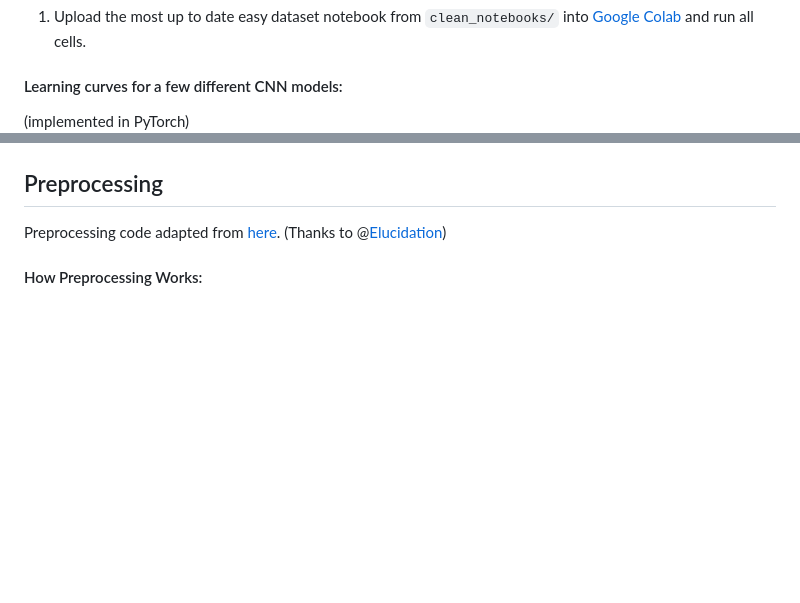
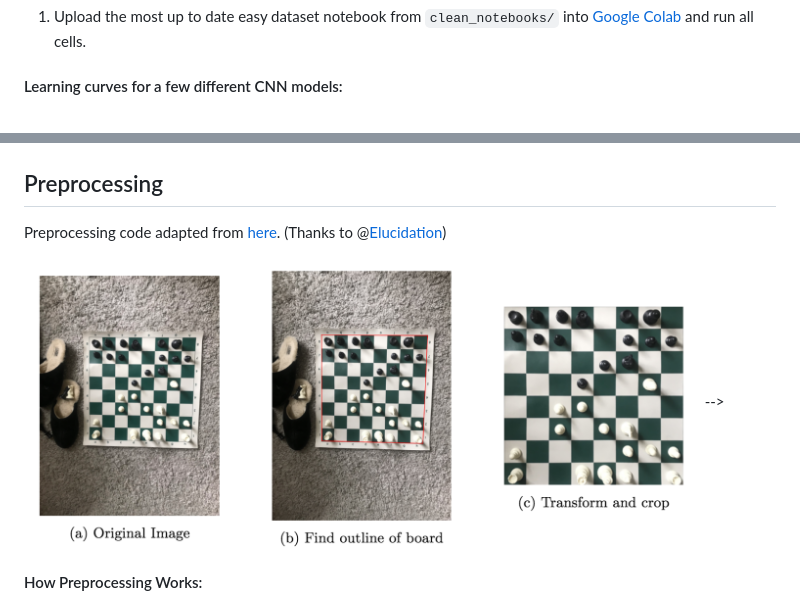
Before and after one commit to samryan18/chess-ray-vision, a Markdown page: README.md, 2 parts joined by grey strips. Drawn GitHub-style; pictures changed too: assets/preprocessing_new.png (added); blank space fills up the shorter version.

```diff
--- a/README.md
+++ b/README.md
@@ -68,7 +68,6 @@ As a proof of concept, we ran our models on a much easier dataset of online ches
 
 
 #### Learning curves for a few different CNN models:
-(implemented in PyTorch)
 <img src="./assets/learning_curves.png" alt="Learning Curves" width="90%" />
 
 
@@ -81,6 +80,7 @@ The predictions get better as we progress through mini-batches.
 Preprocessing code adapted from [here](https://github.com/Elucidation/ChessboardDetect/blob/master/FindChessboards.py
  ""). (Thanks to @[Elucidation](https://github.com/Elucidation ""))
 
+<img src="./assets/preprocessing_new.png" alt="Preprocessing Example" width="90%" /> -->
 
 #### How Preprocessing Works:
 1. Convert image to binary bitmap
```
